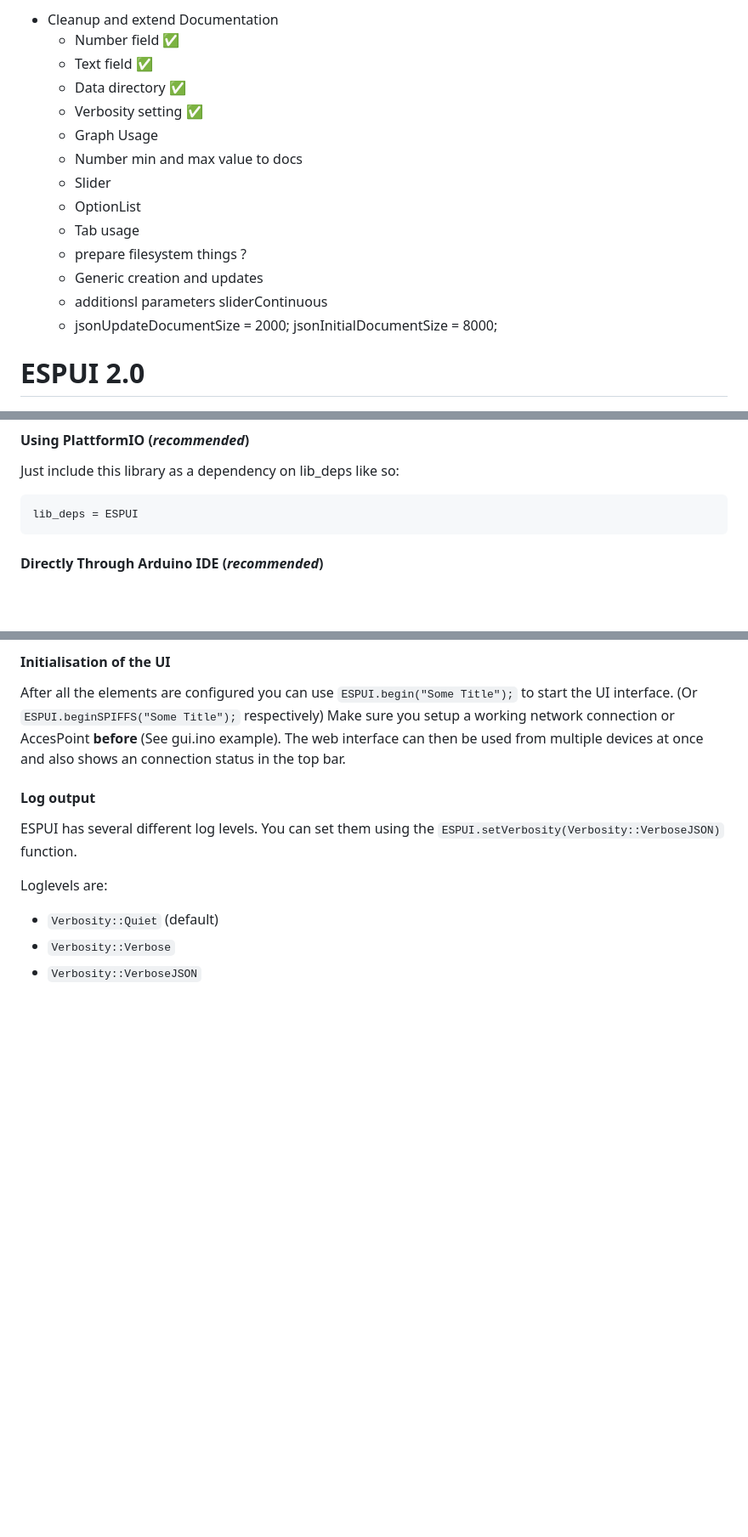
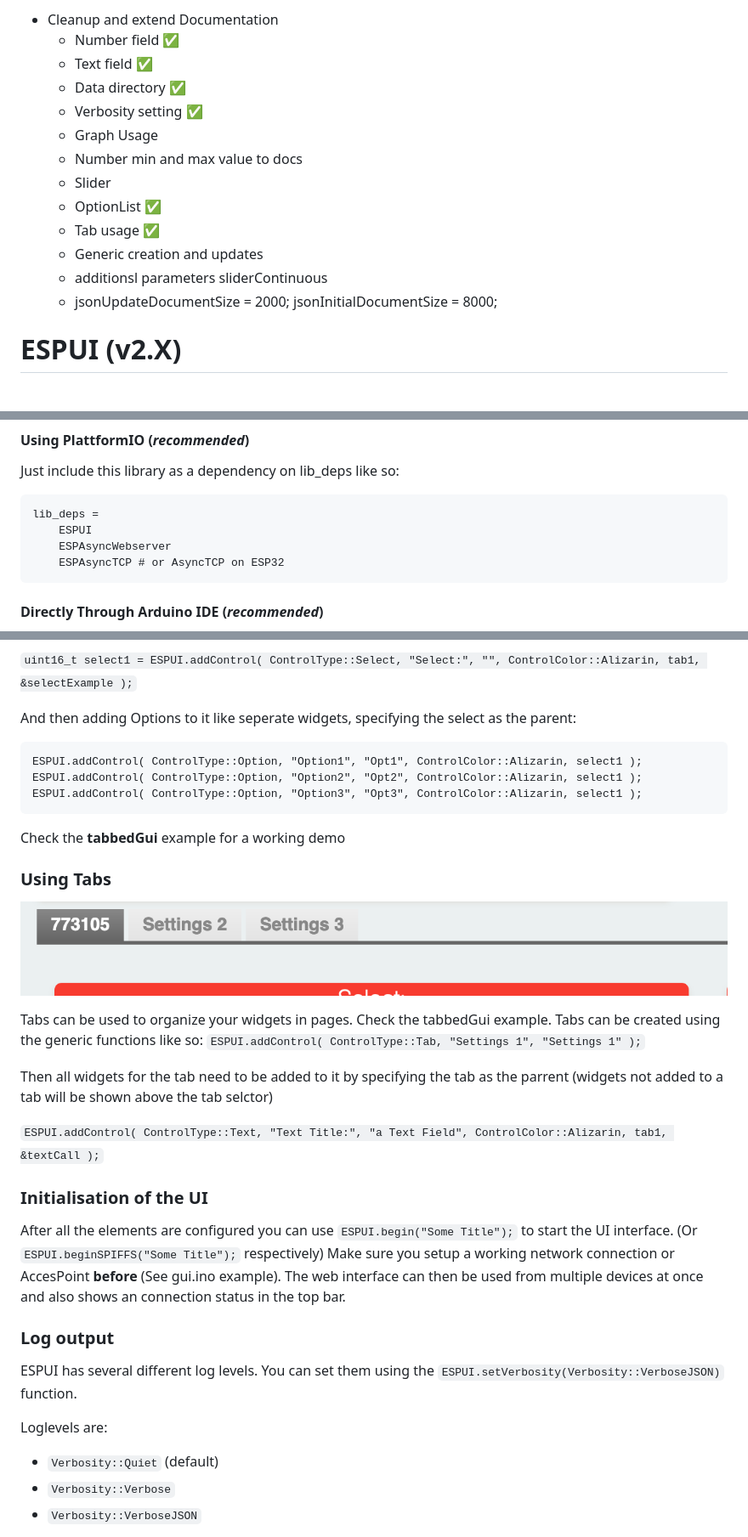
Before and after one commit to s00500/ESPUI, a Markdown page: README.md, 3 parts joined by grey strips. Shown: that part at 85% size. Rendered like a GitHub page; pictures changed too: docs/ui_tabs.png (added); blank space fills up the shorter version.

````diff
--- a/README.md
+++ b/README.md
@@ -1,4 +1,4 @@
-* Cleanup and extend Documentation
+- Cleanup and extend Documentation
   - Number field ✅
   - Text field ✅
   - Data directory ✅
@@ -6,15 +6,14 @@
   - Graph Usage
   - Number min and max value to docs
   - Slider
-  - OptionList
-  - Tab usage
-  - prepare filesystem things ?
+  - OptionList ✅
+  - Tab usage ✅
   - Generic creation and updates
   - additionsl parameters sliderContinuous
   - jsonUpdateDocumentSize = 2000;
     jsonInitialDocumentSize = 8000;
 
-# ESPUI 2.0
+# ESPUI (v2.X)
 
 ![ESPUI](https://github.com/s00500/ESPUI/blob/master/docs/ui_complete.png) //
 TODO: Update Logo
@@ -71,7 +75,10 @@ Make sure all the dependencies are installed, then install like so:
 Just include this library as a dependency on lib_deps like so:
 
 ```
-lib_deps = ESPUI
+lib_deps =
+    ESPUI
+    ESPAsyncWebserver
+    ESPAsyncTCP # or AsyncTCP on ESP32
 ```
 
 #### Directly Through Arduino IDE (_recommended_)
@@ -265,5 +273,29 @@ TODO: Add image
 
-#### Initialisation of the UI
+`uint16_t select1 = ESPUI.addControl( ControlType::Select, "Select:", "", ControlColor::Alizarin, tab1, &selectExample );`
+
+And then adding Options to it like seperate widgets, specifying the select as the parent:
+
+```
+ESPUI.addControl( ControlType::Option, "Option1", "Opt1", ControlColor::Alizarin, select1 );
+ESPUI.addControl( ControlType::Option, "Option2", "Opt2", ControlColor::Alizarin, select1 );
+ESPUI.addControl( ControlType::Option, "Option3", "Opt3", ControlColor::Alizarin, select1 );
+```
+
+Check the **tabbedGui** example for a working demo
+
+### Using Tabs
+
+![labels](https://github.com/s00500/ESPUI/blob/master/docs/ui_tabs.png)
+
+Tabs can be used to organize your widgets in pages. Check the tabbedGui example.
+Tabs can be created using the generic functions like so:
+`ESPUI.addControl( ControlType::Tab, "Settings 1", "Settings 1" );`
+
+Then all widgets for the tab need to be added to it by specifying the tab as the parrent (widgets not added to a tab will be shown above the tab selctor)
+
+`ESPUI.addControl( ControlType::Text, "Text Title:", "a Text Field", ControlColor::Alizarin, tab1, &textCall );`
+
+### Initialisation of the UI
 
 After all the elements are configured you can use `ESPUI.begin("Some Title");`
 to start the UI interface. (Or `ESPUI.beginSPIFFS("Some Title");` respectively)
@@ -271,7 +303,7 @@ Make sure you setup a working network connection or AccesPoint **before** (See
 gui.ino example). The web interface can then be used from multiple devices at once and
 also shows an connection status in the top bar.
 
-#### Log output
+### Log output
 
 ESPUI has several different log levels. You can set them using the
 `ESPUI.setVerbosity(Verbosity::VerboseJSON)` function.
````
Also changed, not shown: other parts of README.md (+31 -25 lines), docs/ui_graph.png (added), docs/ui_number.png (added), docs/ui_select1.png (added), docs/ui_select2.png (added), docs/ui_text.png (added), 2 other files.
